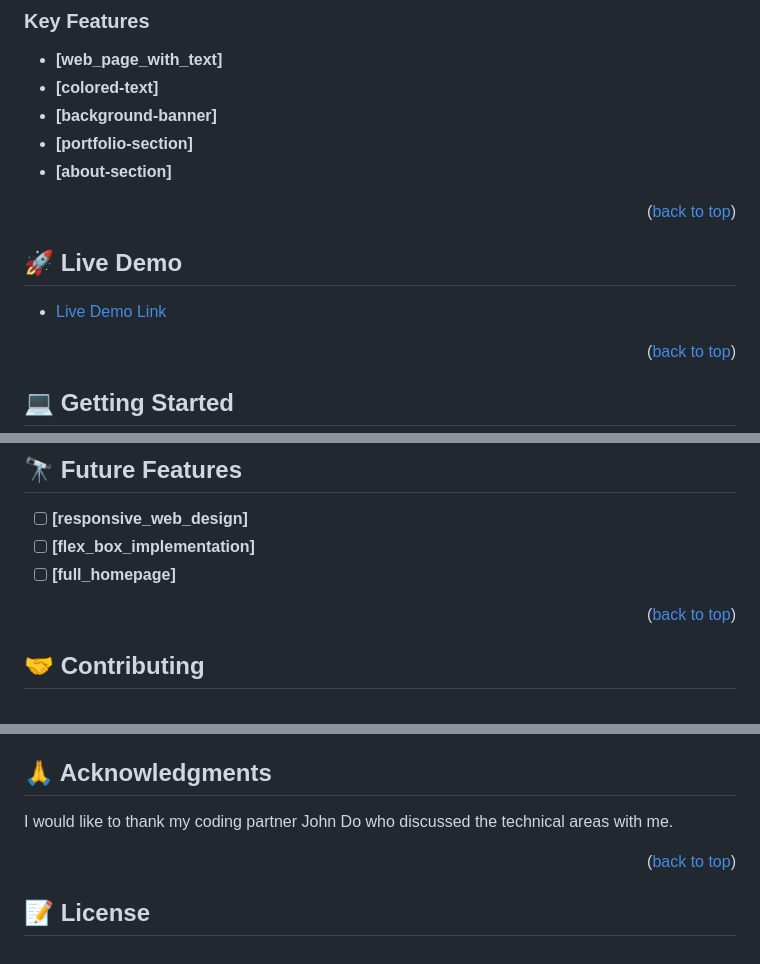
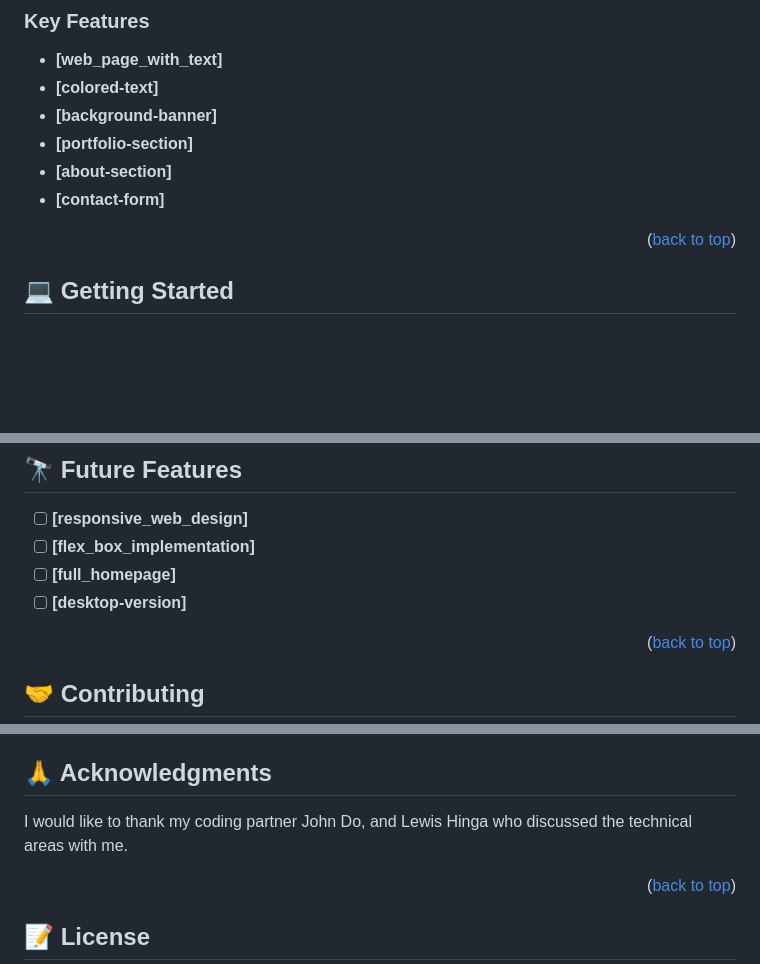
Before and after one commit to nouman17610/figma-template01, a Markdown page: README.md, 3 parts joined by grey strips. GitHub-like rendering; blank space fills up the shorter version.

Commit message:
Add Description to Readme File

```diff
--- a/README.md
+++ b/README.md
@@ -87,16 +87,8 @@ After you're finished please remove all the comments and instructions!
 - **[background-banner]**
 - **[portfolio-section]**
 - **[about-section]**
+- **[contact-form]**
 
-
-<p align="right">(<a href="#readme-top">back to top</a>)</p>
-
-<!-- LIVE DEMO -->
-
-## 🚀 Live Demo <a name="live-demo"></a>
-
-
-- [Live Demo Link](https://github.com/nouman17610/figma-template01/pull/2)
 
 <p align="right">(<a href="#readme-top">back to top</a>)</p>
 
@@ -203,6 +195,7 @@ Example:
 - [ ] **[responsive_web_design]**
 - [ ] **[flex_box_implementation]**
 - [ ] **[full_homepage]**
+- [ ] **[desktop-version]**
 
 <p align="right">(<a href="#readme-top">back to top</a>)</p>
 
@@ -230,7 +223,7 @@ If you like this project please support the project by adding your contributions
 ## 🙏 Acknowledgments <a name="acknowledgements"></a>
 
 
-I would like to thank my coding partner John Do who discussed the technical areas with me.
+I would like to thank my coding partner John Do, and Lewis Hinga who discussed the technical areas with me.
 
 <p align="right">(<a href="#readme-top">back to top</a>)</p>
 
```
